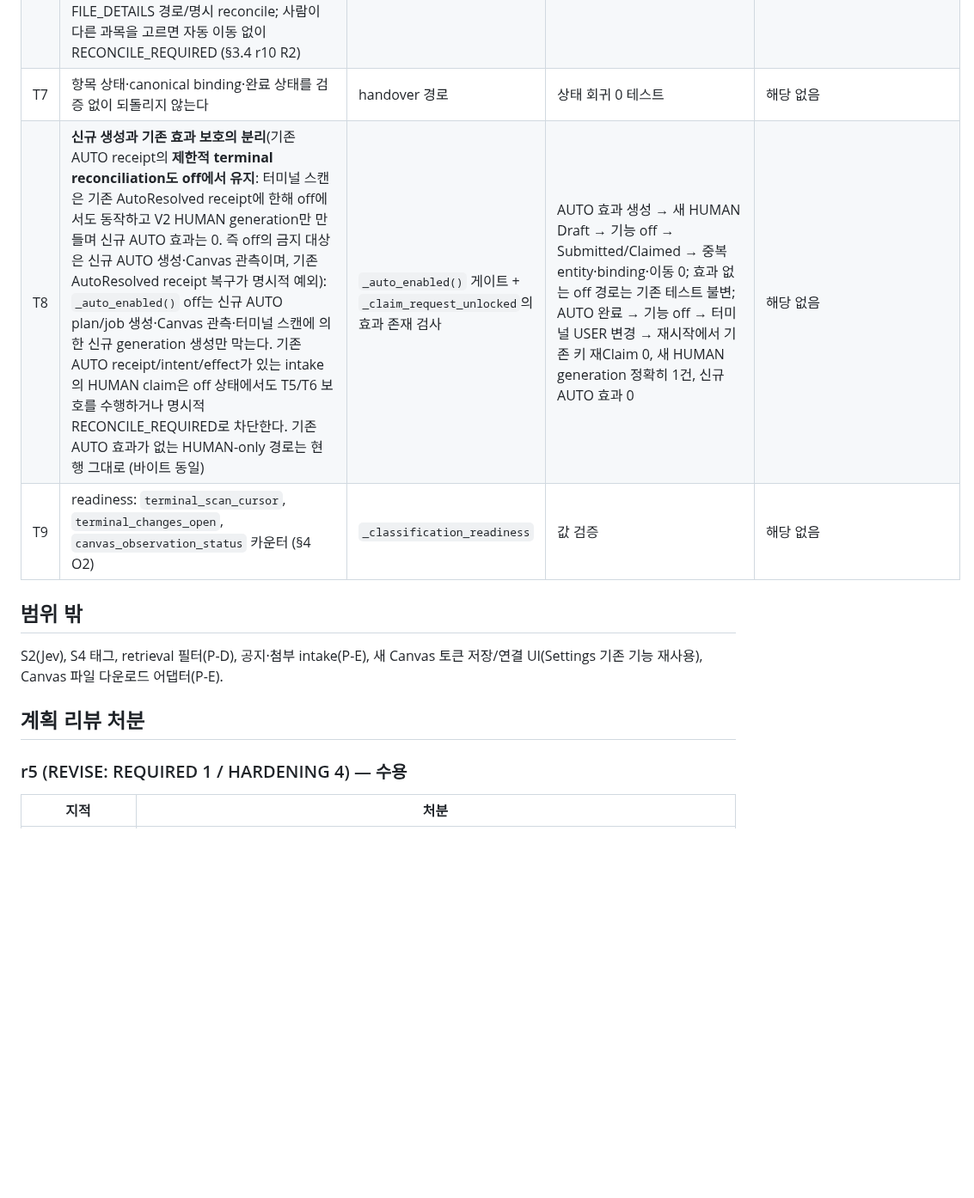
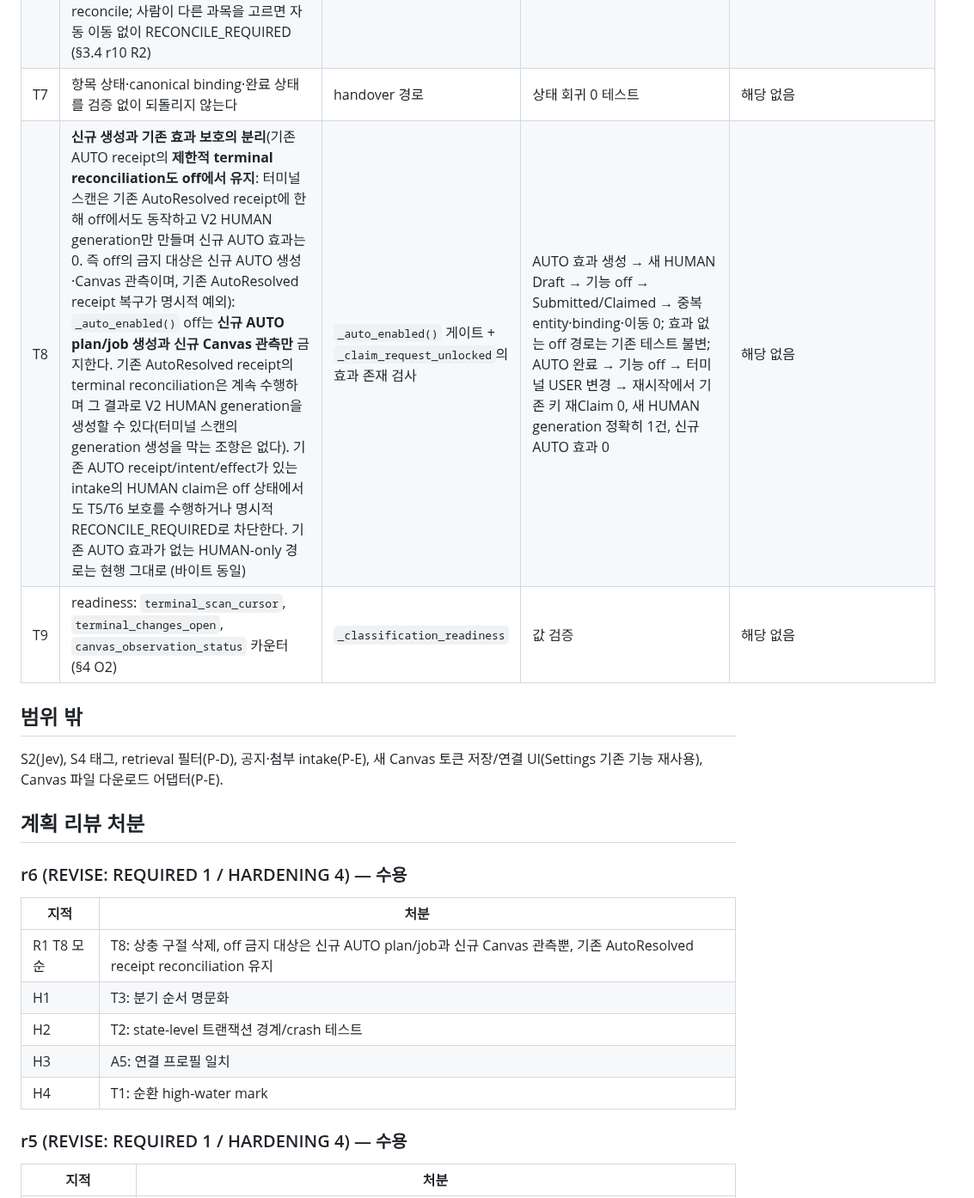
Before and after one commit to Just-Simple0/Syllva, a Markdown page: docs/plans/intake-classification-pb3-invariants.md, the part around one of its changes. Shown at 86% size. GitHub-like rendering; blank space fills up the shorter version.

Commit message:
docs(intake): P-B3 plan review r6 disposition (1 REQUIRED applied)
Co-Authored-By: Claude Sonnet 5.5 <noreply@anthropic.com>

```diff
--- a/docs/plans/intake-classification-pb3-invariants.md
+++ b/docs/plans/intake-classification-pb3-invariants.md
@@ -58,7 +58,7 @@ P-B3a Canvas 관측 어댑터 → P-B3b V2 request generation → P-B3c 터미
 | T5 | handover 자격: AUTO plan의 effect(예약, provider page ID, source binding, 폴더 marker, 이동 intent, derivative)가 없으면 새 HUMAN plan은 정상 실행; 있으면 **각 effect를 정확 readback 검증(예약 ID·entity ID·Course/Date/Type, 폴더 marker, 이동 목적지·privacy, binding file ID·version)한 뒤에만** `record_handover(from, to, adopted_effects)`로 검증된 매핑을 원자적으로 영속화하고 채택해 이어서 실행한다. **채택 전에 검증된 AUTO 효과를 새 HUMAN RequestInput(Course, Kind, Actual Date, Session 선택, Material Role, source identity)과 비교**하여 하나라도 다르면 조용히 채택·재생성하지 않고 RECONCILE_REQUIRED, HUMAN mutation 직전에도 채택 효과의 유효성을 재확인한다. 선기록은 두지 않으며(필요하면 `UNVERIFIED` 상태와 HUMAN mutation 차단), 하나라도 증명 못 하면 RECONCILE_REQUIRED + 새 entity 생성 금지 (§3.4 r8 R3) | 신규 `_handover_effects()`; HUMAN 실행이 채택 효과의 reservation/operation key를 새 plan_revision로 재발급하지 않고 `handover_records` 매핑 사용 | Session 생성 후·Material 생성 후·이동 후 HUMAN 변경 각각 → entity·폴더 중복 0, canonical binding 보존; 효과 ID 불일치·Course/Date/Type 불일치·binding version 변경과, 검증/기록 사이 crash 주입 → 잘못된 채택·신규 entity 생성 0; 날짜·Kind·Session·Material Role 중 하나만 바꾼 HUMAN generation 각각 → 잘못된 채택·추가 외부 entity 0 | 검증 → 원자 기록 → 이후 단계는 기존 멱등 키 |
 | T6 | (off 상태에서도 유지, T8) ASSIGN_COURSE 재실행 보호: AUTO 효과가 있는 intake의 새 HUMAN generation은 `_claim_request_unlocked` ASSIGN_COURSE 분기 앞에서 handover 자격을 먼저 검사; 자격 있으면 과목 선택 절차를 재실행하지 않고 확인된 결과를 이어받는 FILE_DETAILS 경로/명시 reconcile; 사람이 다른 과목을 고르면 자동 이동 없이 RECONCILE_REQUIRED (§3.4 r10 R2) | `_claim_request_unlocked` | 기존 ASSIGN_COURSE Draft → AUTO 완료 → 사람 변경 → 새 제출 → Session/Material/폴더/binding 보존·상태 회귀 0 | 해당 없음 |
 | T7 | 항목 상태·canonical binding·완료 상태를 검증 없이 되돌리지 않는다 | handover 경로 | 상태 회귀 0 테스트 | 해당 없음 |
-| T8 | **신규 생성과 기존 효과 보호의 분리**(기존 AUTO receipt의 **제한적 terminal reconciliation도 off에서 유지**: 터미널 스캔은 기존 AutoResolved receipt에 한해 off에서도 동작하고 V2 HUMAN generation만 만들며 신규 AUTO 효과는 0. 즉 off의 금지 대상은 신규 AUTO 생성·Canvas 관측이며, 기존 AutoResolved receipt 복구가 명시적 예외): `_auto_enabled()` off는 신규 AUTO plan/job 생성·Canvas 관측·터미널 스캔에 의한 신규 generation 생성만 막는다. 기존 AUTO receipt/intent/effect가 있는 intake의 HUMAN claim은 off 상태에서도 T5/T6 보호를 수행하거나 명시적 RECONCILE_REQUIRED로 차단한다. 기존 AUTO 효과가 없는 HUMAN-only 경로는 현행 그대로 (바이트 동일) | `_auto_enabled()` 게이트 + `_claim_request_unlocked`의 효과 존재 검사 | AUTO 효과 생성 → 새 HUMAN Draft → 기능 off → Submitted/Claimed → 중복 entity·binding·이동 0; 효과 없는 off 경로는 기존 테스트 불변; AUTO 완료 → 기능 off → 터미널 USER 변경 → 재시작에서 기존 키 재Claim 0, 새 HUMAN generation 정확히 1건, 신규 AUTO 효과 0 | 해당 없음 |
+| T8 | **신규 생성과 기존 효과 보호의 분리**(기존 AUTO receipt의 **제한적 terminal reconciliation도 off에서 유지**: 터미널 스캔은 기존 AutoResolved receipt에 한해 off에서도 동작하고 V2 HUMAN generation만 만들며 신규 AUTO 효과는 0. 즉 off의 금지 대상은 신규 AUTO 생성·Canvas 관측이며, 기존 AutoResolved receipt 복구가 명시적 예외): `_auto_enabled()` off는 **신규 AUTO plan/job 생성과 신규 Canvas 관측만** 금지한다. 기존 AutoResolved receipt의 terminal reconciliation은 계속 수행하며 그 결과로 V2 HUMAN generation을 생성할 수 있다(터미널 스캔의 generation 생성을 막는 조항은 없다). 기존 AUTO receipt/intent/effect가 있는 intake의 HUMAN claim은 off 상태에서도 T5/T6 보호를 수행하거나 명시적 RECONCILE_REQUIRED로 차단한다. 기존 AUTO 효과가 없는 HUMAN-only 경로는 현행 그대로 (바이트 동일) | `_auto_enabled()` 게이트 + `_claim_request_unlocked`의 효과 존재 검사 | AUTO 효과 생성 → 새 HUMAN Draft → 기능 off → Submitted/Claimed → 중복 entity·binding·이동 0; 효과 없는 off 경로는 기존 테스트 불변; AUTO 완료 → 기능 off → 터미널 USER 변경 → 재시작에서 기존 키 재Claim 0, 새 HUMAN generation 정확히 1건, 신규 AUTO 효과 0 | 해당 없음 |
 | T9 | readiness: `terminal_scan_cursor`, `terminal_changes_open`, `canvas_observation_status` 카운터 (§4 O2) | `_classification_readiness` | 값 검증 | 해당 없음 |
 
 ## 범위 밖
@@ -66,6 +66,16 @@ P-B3a Canvas 관측 어댑터 → P-B3b V2 request generation → P-B3c 터미
 S2(Jev), S4 태그, retrieval 필터(P-D), 공지·첨부 intake(P-E), 새 Canvas 토큰 저장/연결 UI(Settings 기존 기능 재사용), Canvas 파일 다운로드 어댑터(P-E).
 
 ## 계획 리뷰 처분
+
+### r6 (REVISE: REQUIRED 1 / HARDENING 4) — 수용
+
+| 지적 | 처분 |
+|---|---|
+| R1 T8 모순 | T8: 상충 구절 삭제, off 금지 대상은 신규 AUTO plan/job과 신규 Canvas 관측뿐, 기존 AutoResolved receipt reconciliation 유지 |
+| H1 | T3: 분기 순서 명문화 |
+| H2 | T2: state-level 트랜잭션 경계/crash 테스트 |
+| H3 | A5: 연결 프로필 일치 |
+| H4 | T1: 순환 high-water mark |
 
 ### r5 (REVISE: REQUIRED 1 / HARDENING 4) — 수용
 
```
Also changed, not shown: other parts of docs/plans/intake-classification-pb3-invariants.md (+4 -4 lines).
